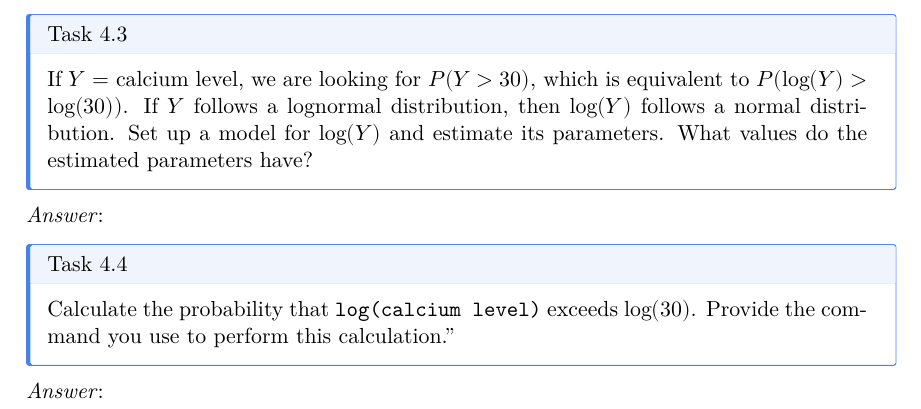
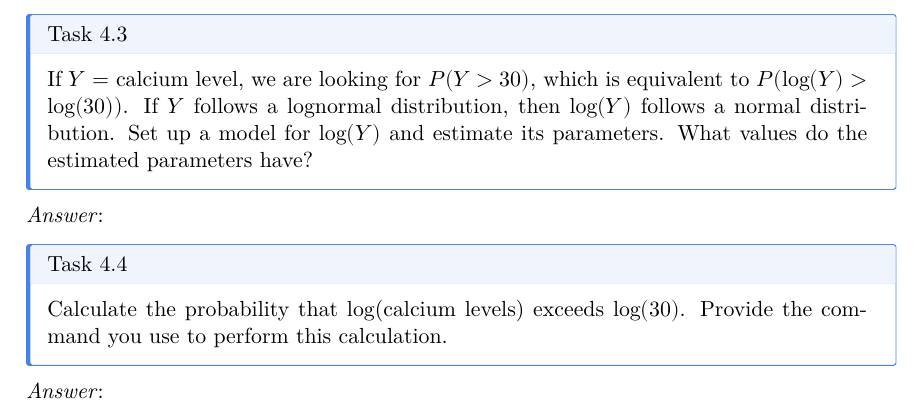
Before and after one commit to Ullrika/masb11_bern, a Quarto document (Lab1_student_report.qmd): part of page 7 of 7, cut so that both start at the same text. The pictures show the output file Lab1_student_report.pdf that the author committed with the source.

Commit message:
lab1 fix

```diff
--- a/Lab1_student_report.qmd
+++ b/Lab1_student_report.qmd
@@ -275,7 +275,7 @@ If $Y=$ calcium level, we are looking for $P(Y>30)$, which is equivalent to $P(\
 ::: {.callout-note icon="false"}
 ### Task 4.4
 
-Calculate the probability that \texttt{log(calcium level)} exceeds $\log(30)$. Provide the command you use to perform this calculation."
+Calculate the probability that log(calcium levels) exceeds $\log(30)$. Provide the command you use to perform this calculation.
 :::
 
 
```
Also changed, not shown: Lab1_student_report.pdf.
